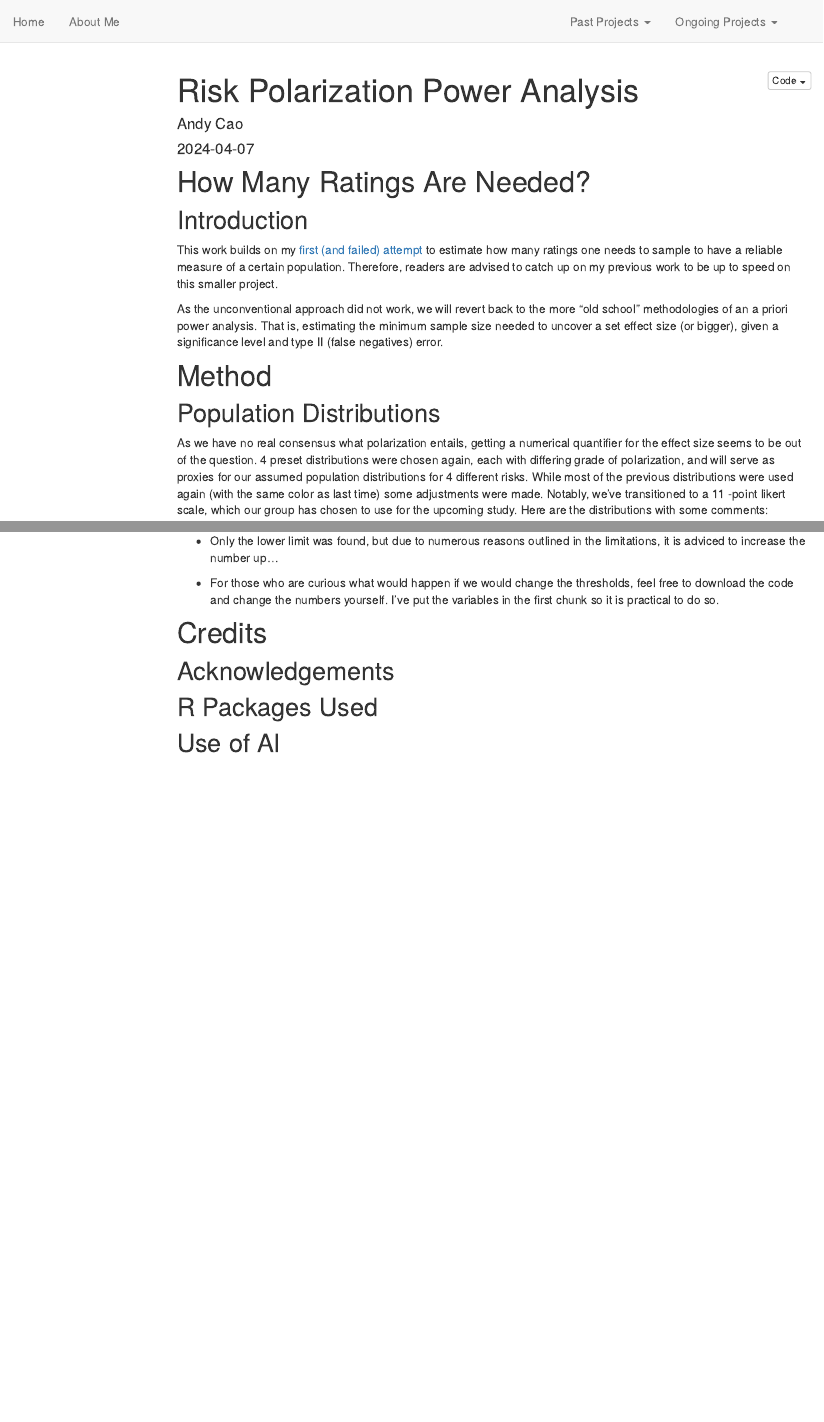
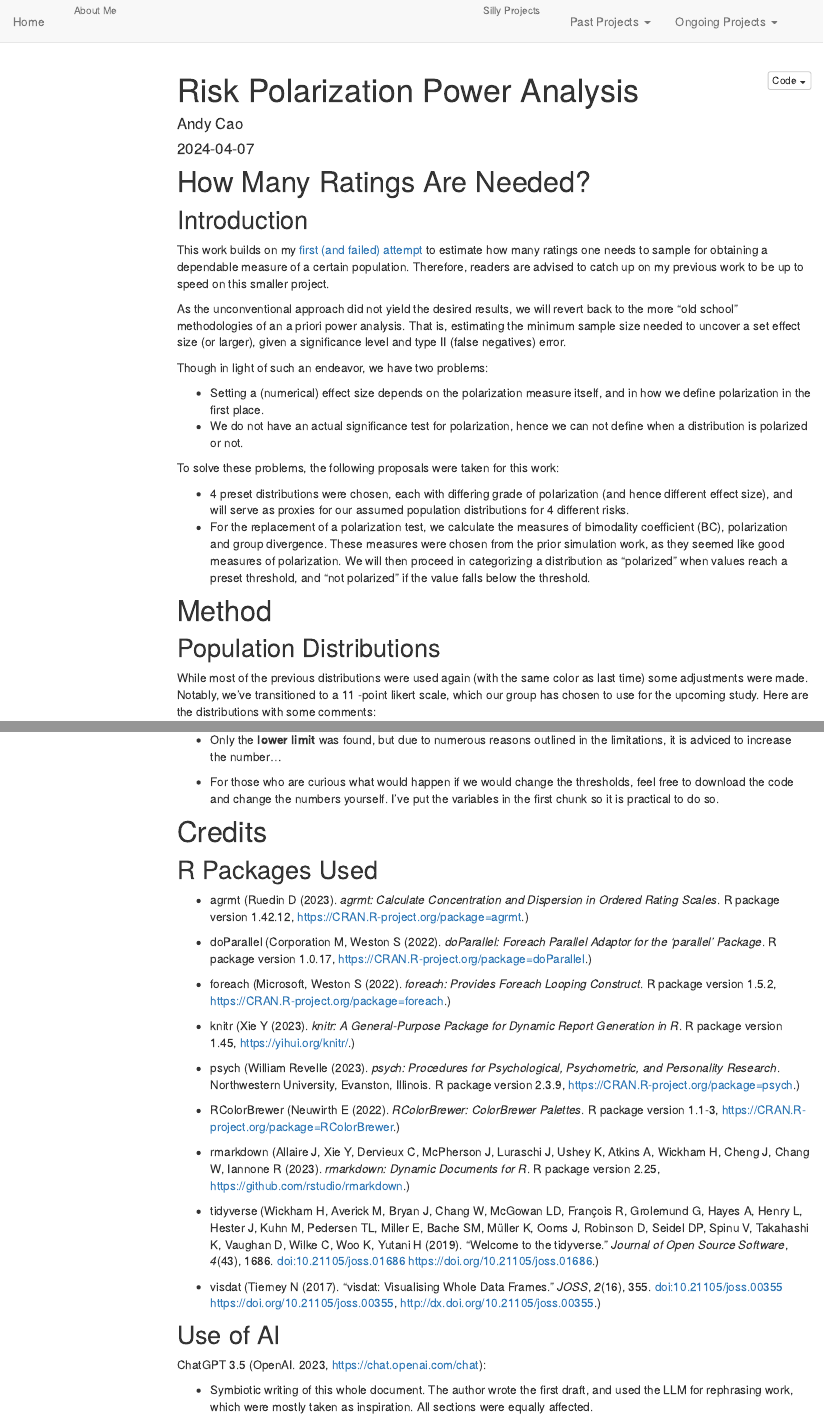
Before and after one commit to AndyCao-GitHub/WebpageAC, an R Markdown document (Risk Polarization Power Analysis.Rmd): the page in a window 1100 px wide, from its top, and a second part further down, joined at a grey line. Rendered offline with R 4.5, knitr and Pandoc, with nearby package versions; some code elsewhere in the file could not run offline; menus at the side of the page are left out.

Commit message:
further writing for power analysis

```diff
--- a/Risk Polarization Power Analysis.Rmd
+++ b/Risk Polarization Power Analysis.Rmd
@@ -61,15 +61,25 @@ knitr::opts_chunk$set(
 
 ## Introduction
 
-This work builds on my [first (and failed) attempt](Risk-Polarization-Simulation.html) to estimate how many ratings one needs to sample to have a reliable measure of a certain population. Therefore, readers are advised to catch up on my previous work to be up to speed on this smaller project.
+This work builds on my [first (and failed) attempt](Risk-Polarization-Simulation.html) to estimate how many ratings one needs to sample for obtaining a dependable measure of a certain population. Therefore, readers are advised to catch up on my previous work to be up to speed on this smaller project.
 
-As the unconventional approach did not work, we will revert back to the more "old school" methodologies of an a priori power analysis. That is, estimating the minimum sample size needed to uncover a set effect size (or bigger), given a significance level and type II (false negatives) error.
+As the unconventional approach did not yield the desired results, we will revert back to the more "old school" methodologies of an a priori power analysis. That is, estimating the minimum sample size needed to uncover a set effect size (or larger), given a significance level and type II (false negatives) error.
+
+Though in light of such an endeavor, we have two problems:
+
+- Setting a (numerical) effect size depends on the polarization measure itself, and in how we define polarization in the first place.
+- We do not have an actual significance test for polarization, hence we can not define when a distribution is polarized or not.
+
+To solve these problems, the following proposals were taken for this work:
+
+- 4 preset distributions were chosen, each with differing grade of polarization (and hence different effect size), and will serve as proxies for our assumed population distributions for 4 different risks.
+- For the replacement of a polarization test, we calculate the measures of bimodality coefficient (BC), polarization and group divergence. These measures were chosen from the prior simulation work, as they seemed like good measures of polarization. We will then proceed in categorizing a distribution as "polarized" when values reach a preset threshold, and "not polarized" if the value falls below the threshold.
 
 
 # Method
 
 ## Population Distributions
-As we have no real consensus what polarization entails, getting a numerical quantifier for the effect size seems to be out of the question. 4 preset distributions were chosen again, each with differing grade of polarization, and will serve as proxies for our assumed population distributions for 4 different risks. While most of the previous distributions were used again (with the same color as last time) some adjustments were made. Notably, we've transitioned to a 11 -point likert scale, which our group has chosen to use for the upcoming study. Here are the distributions with some comments:
+While most of the previous distributions were used again (with the same color as last time) some adjustments were made. Notably, we've transitioned to a 11 -point likert scale, which our group has chosen to use for the upcoming study. Here are the distributions with some comments:
 
 - [**None**]{style="color: `r colors[1]`;"} (a normal Distribution, but this time with a shifted mean instead of the midpoint), representing a risk where a consensus is established.
 - [**Small polarization**]{style="color: `r colors[2]`;"} (the skewed beta distribution from prior work was replaced with this one, representing a smaller polarization in the population)
@@ -508,15 +520,41 @@ But on a more thorough investigation, we see that a sample size of 20 and 30 is
 
 - This approach failed to deliver a clear cut answer in finding the needed sample size to find polarization in case there is one.
 
-- Only the lower limit was found, but due to numerous reasons outlined in the limitations, it is adviced to increase the number up...
+- Only the **lower limit** was found, but due to numerous reasons outlined in the limitations, it is adviced to increase the number...
 
 - For those who are curious what would happen if we would change the thresholds, feel free to download the code and change the numbers yourself. I've put the variables in the first chunk so it is practical to do so.
 
 # Credits
 
-## Acknowledgements
-
-
 ## R Packages Used
 
+- agrmt (Ruedin D (2023). _agrmt: Calculate Concentration and Dispersion in Ordered Rating Scales_. R package version 1.42.12,
+<https://CRAN.R-project.org/package=agrmt>.)
+
+- doParallel (Corporation M, Weston S (2022). _doParallel: Foreach Parallel Adaptor for the 'parallel' Package_. R package version 1.0.17,
+<https://CRAN.R-project.org/package=doParallel>.)
+
+- foreach (Microsoft, Weston S (2022). _foreach: Provides Foreach Looping Construct_. R package version 1.5.2, <https://CRAN.R-project.org/package=foreach>.)
+
+- knitr (Xie Y (2023). _knitr: A General-Purpose Package for Dynamic Report Generation in R_. R package version 1.45, <https://yihui.org/knitr/>.)
+
+- psych (William Revelle (2023). _psych: Procedures for Psychological, Psychometric, and Personality Research_. Northwestern University, Evanston, Illinois. R
+package version 2.3.9, <https://CRAN.R-project.org/package=psych>.)
+
+- RColorBrewer (Neuwirth E (2022). _RColorBrewer: ColorBrewer Palettes_. R package version 1.1-3, <https://CRAN.R-project.org/package=RColorBrewer>.)
+
+- rmarkdown (Allaire J, Xie Y, Dervieux C, McPherson J, Luraschi J, Ushey K, Atkins A, Wickham H, Cheng J, Chang W, Iannone R (2023). _rmarkdown: Dynamic
+Documents for R_. R package version 2.25, <https://github.com/rstudio/rmarkdown>.)
+
+- tidyverse (Wickham H, Averick M, Bryan J, Chang W, McGowan LD, François R, Grolemund G, Hayes A, Henry L, Hester J, Kuhn M, Pedersen TL, Miller E, Bache SM,
+Müller K, Ooms J, Robinson D, Seidel DP, Spinu V, Takahashi K, Vaughan D, Wilke C, Woo K, Yutani H (2019). “Welcome to the tidyverse.” _Journal of
+Open Source Software_, *4*(43), 1686. doi:10.21105/joss.01686 <https://doi.org/10.21105/joss.01686>.)
+
+- visdat (Tierney N (2017). “visdat: Visualising Whole Data Frames.” _JOSS_, *2*(16), 355. doi:10.21105/joss.00355 <https://doi.org/10.21105/joss.00355>,
+<http://dx.doi.org/10.21105/joss.00355>.)
+
 ## Use of AI
+
+ChatGPT 3.5 (OpenAI. 2023, https://chat.openai.com/chat):
+
+- Symbiotic writing of this whole document. The author wrote the first draft, and used the LLM for rephrasing work, which were mostly taken as inspiration. All sections were equally affected.
--- a/_site.yml
+++ b/_site.yml
@@ -11,9 +11,9 @@ navbar:
     - text: "Home"
       href: index.html
     - text: "About Me"
-      href: AboutMe.html
+      #href: AboutMe.html
    right:
-    # - text: "Silly Projects"
+    - text: Silly Projects
     #   menu:
     #      - text: "Analyzing Sentiment Trends Over Time in Select Narratives"
     #        href: 404-Not-Found.html
@@ -31,8 +31,8 @@ navbar:
            href: 404-Not-Found.html
          - text: "Data Analytics"
            href: 404-Not-Found.html
-         - text: "Evolutionäre Persönlichkeitstheorie"
-           href: 404-Not-Found.html
+         #- text: "Evolutionäre Persönlichkeitstheorie"
+         #  href: 404-Not-Found.html
          - text: "Risk Polarization Power Analysis"
            href: Risk-Polarization-Power-Analysis.html
 output: distill::distill_article
```
Also changed, not shown: Risk Polarization Power Analysis.Rmd (34 more changed lines).
